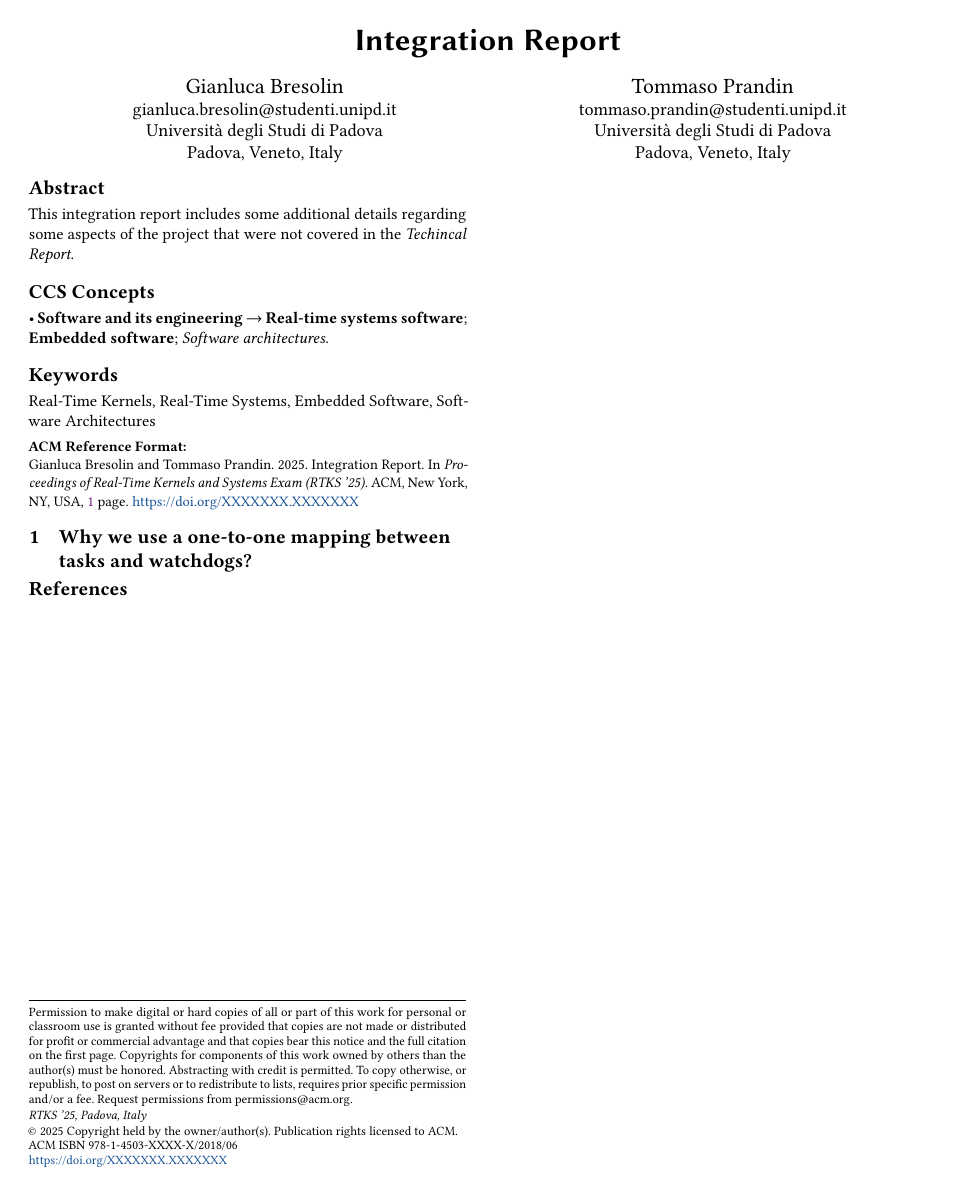
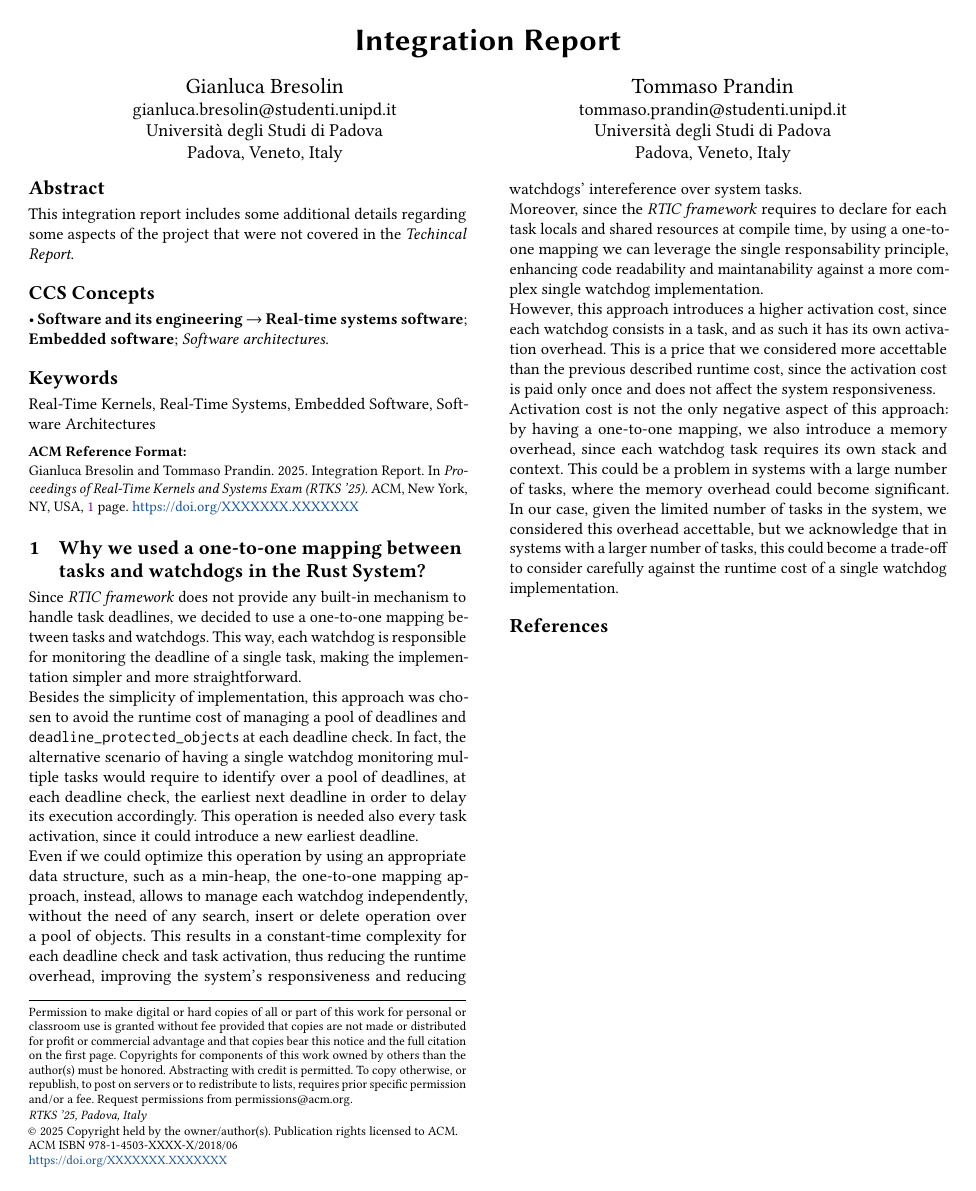
Before and after one commit to tommasoprandin/rtks, a LaTeX paper (integration/integration.tex): the whole page. Compiled offline with pdfLaTeX.

Commit message:
Integration: one-to-one mapping between tasks and watchdogs.

```diff
--- a/integration/integration.tex
+++ b/integration/integration.tex
@@ -190,7 +190,45 @@
 %% information and builds the first part of the formatted document.
 \maketitle
 
-\section{Why we use a one-to-one mapping between tasks and watchdogs?}
+\section{Why we used a one-to-one mapping between tasks and watchdogs in the Rust System?}
+Since \textit{RTIC framework} does not provide any built-in mechanism to
+handle task deadlines, we decided to use a one-to-one mapping between
+tasks and watchdogs. This way, each watchdog is responsible for monitoring
+the deadline of a single task, making the implementation simpler and more
+straightforward. \\
+Besides the simplicity of implementation, this approach was chosen to avoid the
+runtime cost of managing a pool of deadlines and
+\texttt{deadline\_protected\_object}s at each deadline check.
+In fact, the alternative scenario of having a single watchdog
+monitoring multiple tasks would require to identify over a pool of deadlines, at
+each deadline check, the earliest next deadline in order to delay its execution
+accordingly. This operation is needed also every task activation, since it could
+introduce a new earliest deadline. \\
+Even if we could optimize this operation by using an appropriate data structure,
+such as a min-heap, the one-to-one mapping approach, instead, allows to manage
+each watchdog independently, without the need of any search, insert or
+delete operation over a pool of objects. This results in a constant-time
+complexity for each deadline check and task activation, thus reducing
+the runtime overhead, improving the system's responsiveness and reducing
+watchdogs' intereference over system tasks. \\
+Moreover, since the \textit{RTIC framework} requires to declare for each task
+locals and shared resources at compile time, by using a one-to-one mapping we
+can leverage the single responsability principle, enhancing code readability and
+maintanability against a more complex single watchdog implementation. \\
+However, this approach introduces a higher activation cost, since each watchdog
+consists in a task, and as such it has its own activation overhead. This is a
+price that we considered more accettable than the previous described runtime
+cost, since the activation cost is paid only once and does not affect the system
+responsiveness. \\
+Activation cost is not the only negative aspect of this approach: by having a
+one-to-one mapping, we also introduce a memory overhead, since each watchdog
+task requires its own stack and context. This could be a problem in systems with
+a large number of tasks, where the memory overhead could become significant. In
+our case, given the limited number of tasks in the system, we considered this
+overhead accettable, but we acknowledge that in systems with a larger number of
+tasks, this could become a trade-off to consider carefully against the runtime
+cost of a single watchdog implementation.
+
 
 \bibliographystyle{ACM-Reference-Format}
 \bibliography{bibliography}
```
Also changed, not shown: integration/integration.pdf, 1 other file.
